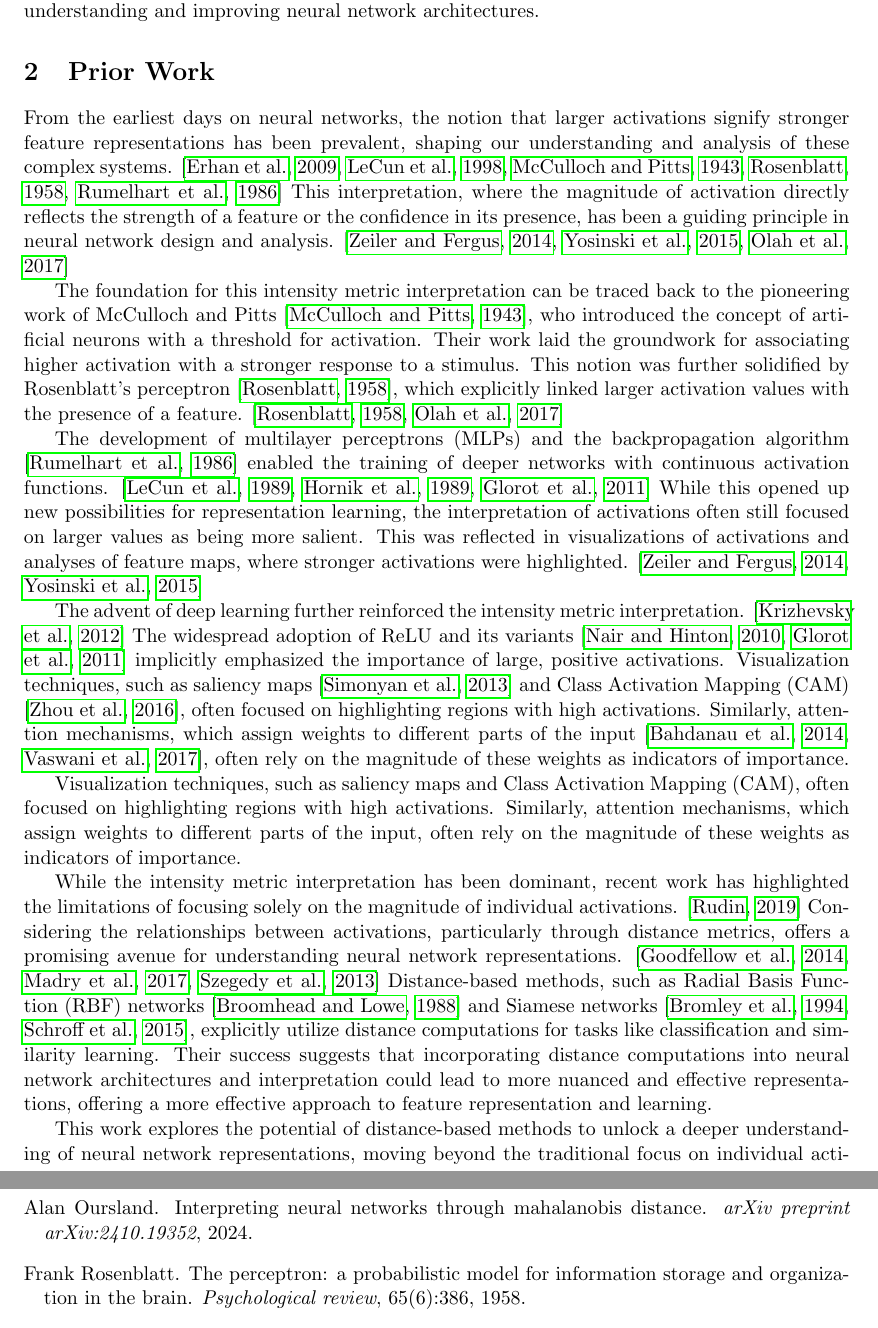
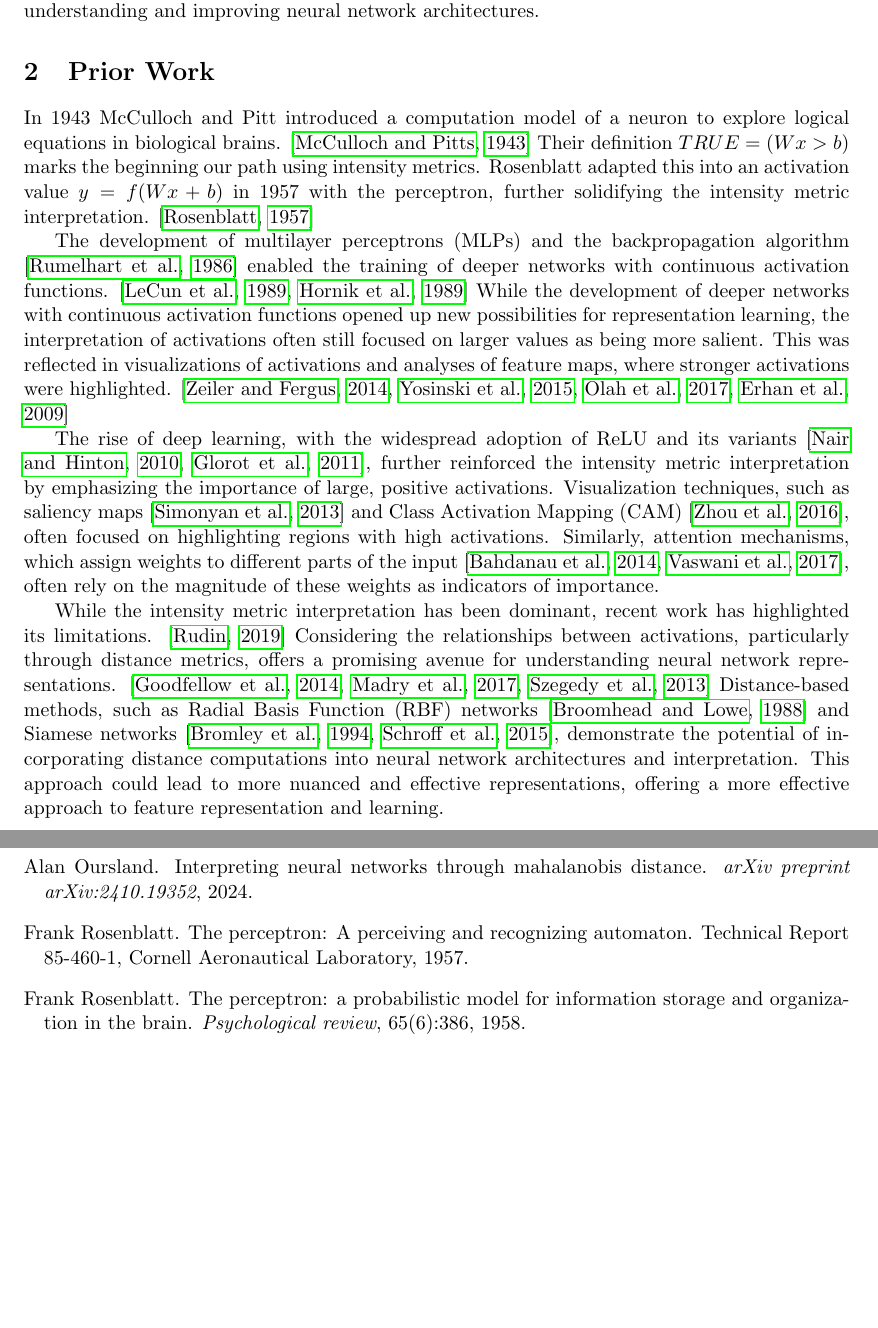
Before and after one commit to alanoursland/neural_networks_use_distance_metrics, a LaTeX paper (paper/oursland2024_nn_use_dm.tex, which reads paper/references.bib, paper/sections/related_work.tex): two parts of pages 2 and 10 of 12, joined at a grey line, cut so that both start at the same text, the shorter picture padded with empty space. Compiled offline with pdfLaTeX.

Commit message:
More editing of the related works.

```diff
--- a/paper/references.bib
+++ b/paper/references.bib
@@ -221,3 +221,5 @@
       year={2024}
 }
 
+@techreport{rosenblatt1957perceptron,
+  title={The perceptron: A perceiving and recognizing automaton},
@@ -224,3 +229,6 @@
+  year={1957}
+}
+
 @article{rosenblatt1958perceptron,
       title={The perceptron: a probabilistic model for information storage and organization in the brain},
       author={Rosenblatt, Frank},
--- a/paper/sections/related_work.tex
+++ b/paper/sections/related_work.tex
@@ -1,15 +1,9 @@
 \section{Prior Work}
 
-From the earliest days on neural networks, the notion that larger activations signify stronger feature representations has been prevalent, shaping our understanding and analysis of these complex systems. \citep{erhan2009visualizing, lecun1998gradient, mcculloch1943logical, rosenblatt1958perceptron, rumelhart1986learning} This interpretation, where the magnitude of activation directly reflects the strength of a feature or the confidence in its presence, has been a guiding principle in neural network design and analysis. \citep{zeiler2014visualizing,yosinski2015understanding,olah2017feature}
+In 1943 McCulloch and Pitt introduced a computation model of a neuron to explore logical equations in biological brains. \citep{mcculloch1943logical} Their definition $TRUE = (Wx > b)$ marks the beginning our path using intensity metrics. Rosenblatt adapted this into an activation value $y = f(Wx + b$) in 1957 with the perceptron, further solidifying the intensity metric interpretation. \citep{rosenblatt1957perceptron}
 
-The foundation for this intensity metric interpretation can be traced back to the pioneering work of McCulloch and Pitts \citep{mcculloch1943logical}, who introduced the concept of artificial neurons with a threshold for activation. Their work laid the groundwork for associating higher activation with a stronger response to a stimulus. This notion was further solidified by Rosenblatt's perceptron \citep{rosenblatt1958perceptron}, which explicitly linked larger activation values with the presence of a feature. \citep{rosenblatt1958perceptron,olah2017feature}
+The development of multilayer perceptrons (MLPs) and the backpropagation algorithm \citep{rumelhart1986learning} enabled the training of deeper networks with continuous activation functions. \citep{lecun1989backpropagation,hornik1989multilayer} While the development of deeper networks with continuous activation functions opened up new possibilities for representation learning, the interpretation of activations often still focused on larger values as being more salient. This was reflected in visualizations of activations and analyses of feature maps, where stronger activations were highlighted. \citep{zeiler2014visualizing,yosinski2015understanding, olah2017feature, erhan2009visualizing}
 
-The development of multilayer perceptrons (MLPs) and the backpropagation algorithm \citep{rumelhart1986learning} enabled the training of deeper networks with continuous activation functions. \citep{lecun1989backpropagation,hornik1989multilayer,glorot2011deep} While this opened up new possibilities for representation learning, the interpretation of activations often still focused on larger values as being more salient. This was reflected in visualizations of activations and analyses of feature maps, where stronger activations were highlighted. \citep{zeiler2014visualizing,yosinski2015understanding}
+The rise of deep learning, with the widespread adoption of ReLU and its variants \citep{nair2010rectified,glorot2011deep}, further reinforced the intensity metric interpretation by emphasizing the importance of large, positive activations. Visualization techniques, such as saliency maps \citep{simonyan2013deep} and Class Activation Mapping (CAM) \citep{zhou2016learning}, often focused on highlighting regions with high activations. Similarly, attention mechanisms, which assign weights to different parts of the input \citep{bahdanau2014neural,vaswani2017attention}, often rely on the magnitude of these weights as indicators of importance.
 
-The advent of deep learning further reinforced the intensity metric interpretation. \citep{krizhevsky2012imagenet} The widespread adoption of ReLU and its variants \citep{nair2010rectified,glorot2011deep} implicitly emphasized the importance of large, positive activations.  Visualization techniques, such as saliency maps \citep{simonyan2013deep} and Class Activation Mapping (CAM) \citep{zhou2016learning}, often focused on highlighting regions with high activations. Similarly, attention mechanisms, which assign weights to different parts of the input \citep{bahdanau2014neural,vaswani2017attention}, often rely on the magnitude of these weights as indicators of importance.
-
-Visualization techniques, such as saliency maps and Class Activation Mapping (CAM), often focused on highlighting regions with high activations. Similarly, attention mechanisms, which assign weights to different parts of the input, often rely on the magnitude of these weights as indicators of importance.
-
-While the intensity metric interpretation has been dominant, recent work has highlighted the limitations of focusing solely on the magnitude of individual activations. \citep{rudin2019stop} Considering the relationships between activations, particularly through distance metrics, offers a promising avenue for understanding neural network representations. \citep{goodfellow2014explaining,madry2017towards,szegedy2013intriguing} Distance-based methods, such as Radial Basis Function (RBF) networks \citep{broomhead1988radial} and Siamese networks \citep{bromley1994signature,schroff2015facenet}, explicitly utilize distance computations for tasks like classification and similarity learning. Their success suggests that incorporating distance computations into neural network architectures and interpretation could lead to more nuanced and effective representations, offering a more effective approach to feature representation and learning.
-
-This work explores the potential of distance-based methods to unlock a deeper understanding of neural network representations, moving beyond the traditional focus on individual activations.
+While the intensity metric interpretation has been dominant, recent work has highlighted its limitations. \citep{rudin2019stop} Considering the relationships between activations, particularly through distance metrics, offers a promising avenue for understanding neural network representations. \citep{goodfellow2014explaining,madry2017towards,szegedy2013intriguing} Distance-based methods, such as Radial Basis Function (RBF) networks \citep{broomhead1988radial} and Siamese networks \citep{bromley1994signature,schroff2015facenet}, demonstrate the potential of incorporating distance computations into neural network architectures and interpretation. This approach could lead to more nuanced and effective representations, offering a more effective approach to feature representation and learning.
```
Also changed, not shown: paper/references.bib (3 more changed lines).
